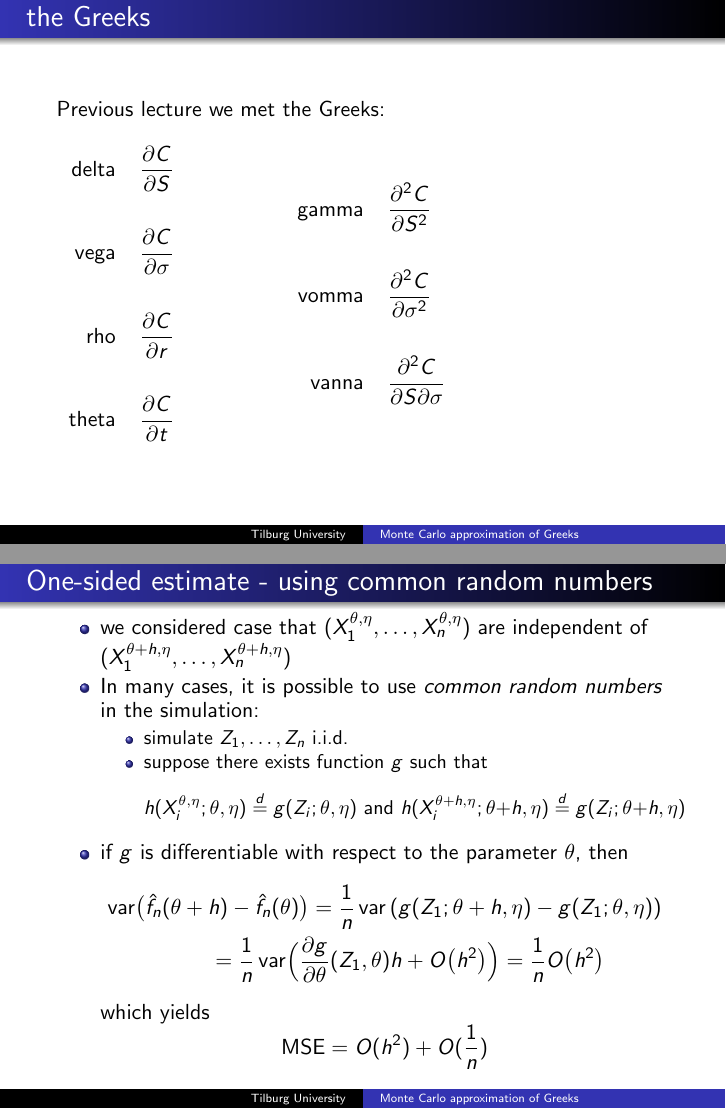
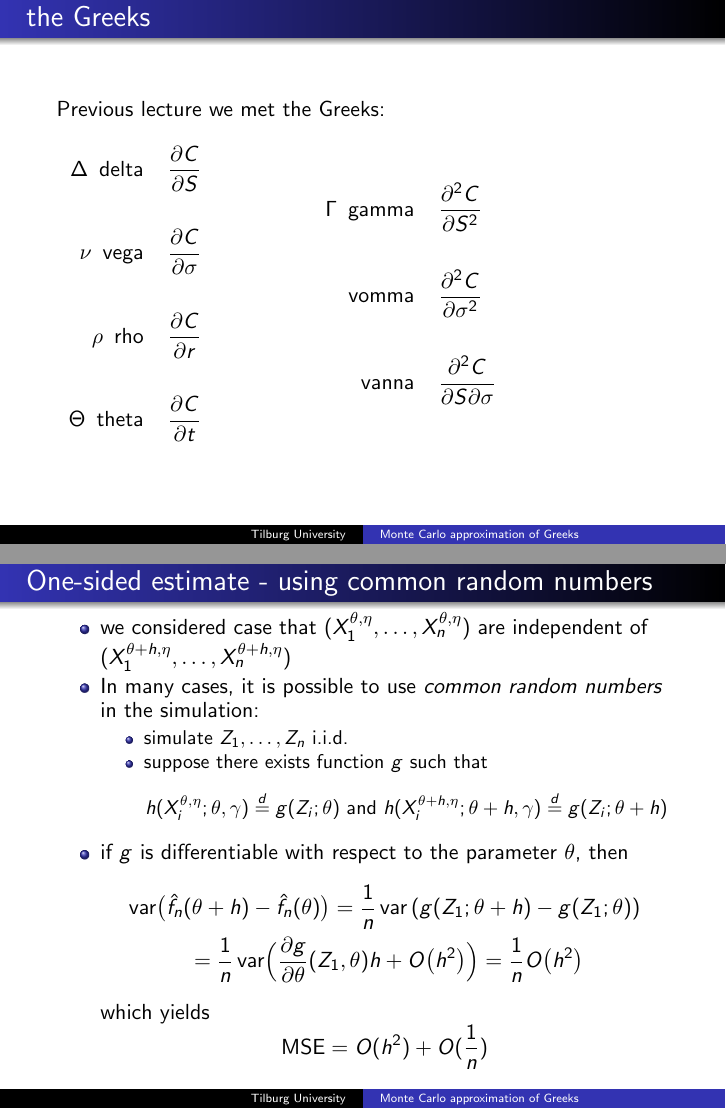
Before and after one commit to ramonVDAKKER/teaching-quantitative-finance, LaTeX slides (slides/C. MC methods for greeks/MC calculation Greeks.tex): pages 2 and 15 of 34, joined at a grey line. Compiled offline with pdfLaTeX.

Commit message:
Deck C notation pass: add Greek symbols to recap table; payoff parameter eta->gamma and g(Z;theta) on the common-random-numbers slide

```diff
--- a/slides/C. MC methods for greeks/MC calculation Greeks.tex
+++ b/slides/C. MC methods for greeks/MC calculation Greeks.tex
@@ -116,15 +116,15 @@ Ramon van den Akker
 \begin{frame}{the Greeks}
 Previous lecture we met the Greeks:\\ \vspace{.5cm}
 \begin{tabular}{rl}
-delta & $\dfrac{\partial C}{\partial S}$ \\[8mm] \pause
-vega & $\dfrac{\partial C}{\partial \sigma}$ \\ [8mm] \pause
-rho & $\dfrac{\partial C}{\partial r}$ \\ [8mm] \pause
-theta & $\dfrac{\partial C}{\partial t}$
+$\Delta$\, delta & $\dfrac{\partial C}{\partial S}$ \\[8mm] \pause
+$\nu$\, vega & $\dfrac{\partial C}{\partial \sigma}$ \\ [8mm] \pause
+$\rho$\, rho & $\dfrac{\partial C}{\partial r}$ \\ [8mm] \pause
+$\Theta$\, theta & $\dfrac{\partial C}{\partial t}$
 
 \end{tabular} \pause
 \hspace{1.5cm}
 \begin{tabular}{rl}
-gamma & $\dfrac{\partial^2 C}{\partial S^2}$ \\[8mm] \pause
+$\Gamma$\, gamma & $\dfrac{\partial^2 C}{\partial S^2}$ \\[8mm] \pause
 vomma & $\dfrac{\partial^2 C}{\partial \sigma^2}$ \\[8mm] \pause
 vanna & $\dfrac{\partial^2 C}{\partial S \partial \sigma}$
 \end{tabular}
@@ -393,9 +393,9 @@ $(X_1^{\theta+h,\eta},\dots,X_n^{\theta+h,\eta})$
 \item simulate $Z_1,\dots,Z_n$ i.i.d.
 \item suppose there exists function $g$ such that
 \[
-h(X_i^{\theta,\eta};\theta,\eta)
-\stackrel{d}{=} g(Z_i;\theta,\eta) \text{ and }
-h(X_i^{\theta+h,\eta};\theta+h,\eta)\stackrel{d}{=} g(Z_i;\theta+h,\eta)
+h(X_i^{\theta,\eta};\theta,\gamma)
+\stackrel{d}{=} g(Z_i;\theta) \text{ and }
+h(X_i^{\theta+h,\eta};\theta+h,\gamma)\stackrel{d}{=} g(Z_i;\theta+h)
 \]
 \end{itemize}
 \item if $g$ is differentiable with respect to the parameter $\theta$,
```
Also changed, not shown: slides/C. MC methods for greeks/MC calculation Greeks.pdf, slides/C. MC methods for greeks/MC calculation Greeks.tex (2 more changed lines).
